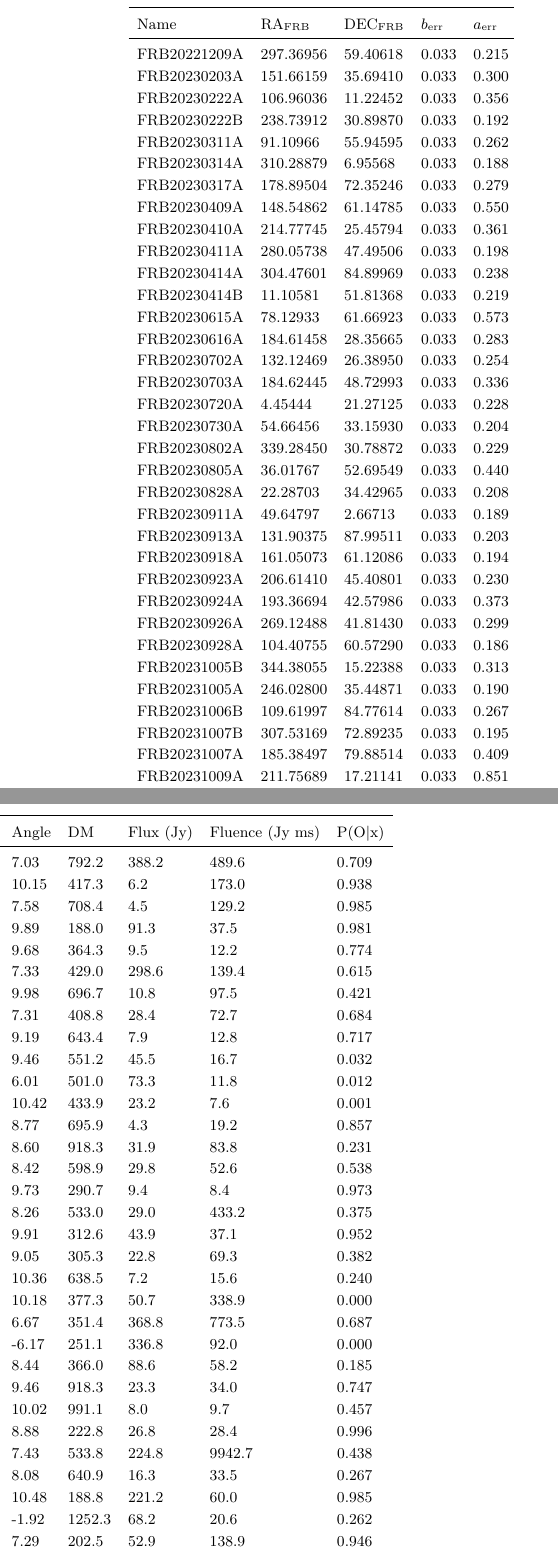
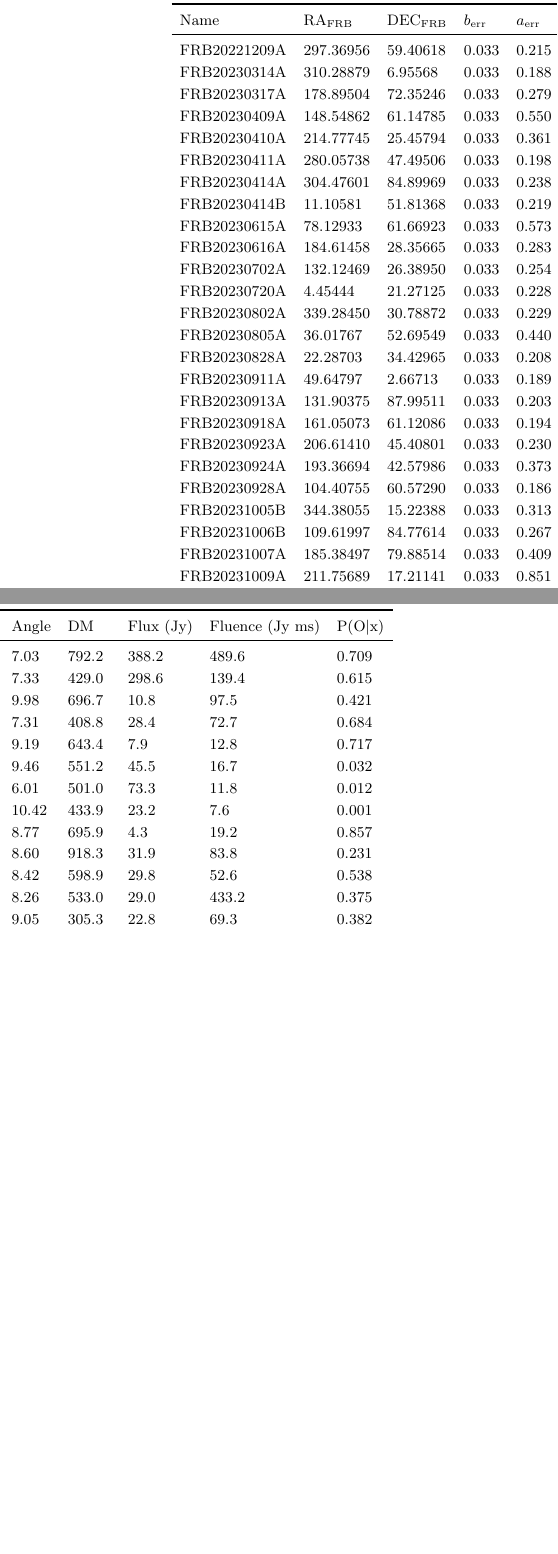
Before and after one commit to leungcalvin/kko_host_paper, a LaTeX paper (main.tex, which reads sample_full.tex): two parts of the columns of page 23 of 27, joined at a grey line, cut so that both start at the same text, the shorter picture padded with empty space. Compiled offline with pdfLaTeX.

```diff
--- a/sample_full.tex
+++ b/sample_full.tex
@@ -1,12 +1,8 @@
-\begin{longtable}{llllllllll}
+\begin{tabular}{llllllllll}
 \toprule
 $\text{Name}$ & $\text{RA}_{\text{FRB}}$ & $\text{DEC}_{\text{FRB}}$ & $b_{\text{err}}$ & $a_{\text{err}}$ & Angle & $\text{DM}$ & $\text{Flux (Jy)}$ & $\text{Fluence (Jy ms)}$ & $\text{P(O} \vert \text{x)}$ \\
 \midrule
 FRB20221209A & 297.36956 & 59.40618 & 0.033 & 0.215 & 7.03 & $792.2$ & $388.2$ & $489.6$ & 0.709 \\
-FRB20230203A & 151.66159 & 35.69410 & 0.033 & 0.300 & 10.15 & $417.3$ & $6.2$ & $173.0$ & 0.938 \\
-FRB20230222A & 106.96036 & 11.22452 & 0.033 & 0.356 & 7.58 & $708.4$ & $4.5$ & $129.2$ & 0.985 \\
-FRB20230222B & 238.73912 & 30.89870 & 0.033 & 0.192 & 9.89 & $188.0$ & $91.3$ & $37.5$ & 0.981 \\
-FRB20230311A & 91.10966 & 55.94595 & 0.033 & 0.262 & 9.68 & $364.3$ & $9.5$ & $12.2$ & 0.774 \\
 FRB20230314A & 310.28879 & 6.95568 & 0.033 & 0.188 & 7.33 & $429.0$ & $298.6$ & $139.4$ & 0.615 \\
 FRB20230317A & 178.89504 & 72.35246 & 0.033 & 0.279 & 9.98 & $696.7$ & $10.8$ & $97.5$ & 0.421 \\
 FRB20230409A & 148.54862 & 61.14785 & 0.033 & 0.550 & 7.31 & $408.8$ & $28.4$ & $72.7$ & 0.684 \\
@@ -17,9 +13,7 @@
 FRB20230615A & 78.12933 & 61.66923 & 0.033 & 0.573 & 8.77 & $695.9$ & $4.3$ & $19.2$ & 0.857 \\
 FRB20230616A & 184.61458 & 28.35665 & 0.033 & 0.283 & 8.60 & $918.3$ & $31.9$ & $83.8$ & 0.231 \\
 FRB20230702A & 132.12469 & 26.38950 & 0.033 & 0.254 & 8.42 & $598.9$ & $29.8$ & $52.6$ & 0.538 \\
-FRB20230703A & 184.62445 & 48.72993 & 0.033 & 0.336 & 9.73 & $290.7$ & $9.4$ & $8.4$ & 0.973 \\
 FRB20230720A & 4.45444 & 21.27125 & 0.033 & 0.228 & 8.26 & $533.0$ & $29.0$ & $433.2$ & 0.375 \\
-FRB20230730A & 54.66456 & 33.15930 & 0.033 & 0.204 & 9.91 & $312.6$ & $43.9$ & $37.1$ & 0.952 \\
 FRB20230802A & 339.28450 & 30.78872 & 0.033 & 0.229 & 9.05 & $305.3$ & $22.8$ & $69.3$ & 0.382 \\
 FRB20230805A & 36.01767 & 52.69549 & 0.033 & 0.440 & 10.36 & $638.5$ & $7.2$ & $15.6$ & 0.240 \\
 FRB20230828A & 22.28703 & 34.42965 & 0.033 & 0.208 & 10.18 & $377.3$ & $50.7$ & $338.9$ & 0.000 \\
@@ -28,13 +22,9 @@
 FRB20230918A & 161.05073 & 61.12086 & 0.033 & 0.194 & 8.44 & $366.0$ & $88.6$ & $58.2$ & 0.185 \\
 FRB20230923A & 206.61410 & 45.40801 & 0.033 & 0.230 & 9.46 & $918.3$ & $23.3$ & $34.0$ & 0.747 \\
 FRB20230924A & 193.36694 & 42.57986 & 0.033 & 0.373 & 10.02 & $991.1$ & $8.0$ & $9.7$ & 0.457 \\
-FRB20230926A & 269.12488 & 41.81430 & 0.033 & 0.299 & 8.88 & $222.8$ & $26.8$ & $28.4$ & 0.996 \\
 FRB20230928A & 104.40755 & 60.57290 & 0.033 & 0.186 & 7.43 & $533.8$ & $224.8$ & $9942.7$ & 0.438 \\
 FRB20231005B & 344.38055 & 15.22388 & 0.033 & 0.313 & 8.08 & $640.9$ & $16.3$ & $33.5$ & 0.267 \\
-FRB20231005A & 246.02800 & 35.44871 & 0.033 & 0.190 & 10.48 & $188.8$ & $221.2$ & $60.0$ & 0.985 \\
 FRB20231006B & 109.61997 & 84.77614 & 0.033 & 0.267 & -1.92 & $1252.3$ & $68.2$ & $20.6$ & 0.262 \\
-FRB20231007B & 307.53169 & 72.89235 & 0.033 & 0.195 & 7.29 & $202.5$ & $52.9$ & $138.9$ & 0.946 \\
 FRB20231007A & 185.38497 & 79.88514 & 0.033 & 0.409 & 4.24 & $819.7$ & $13.7$ & $36.7$ & 0.873 \\
 FRB20231009A & 211.75689 & 17.21141 & 0.033 & 0.851 & 8.04 & $391.0$ & $9.1$ & $46.1$ & 0.227 \\
-FRB20231011A & 18.24110 & 41.74910 & 0.033 & 0.192 & 13.73 & $186.4$ & $129.5$ & $58.3$ & 0.991 \\
 FRB20231014A & 343.76040 & 54.49522 & 0.033 & 0.329 & 10.66 & $860.9$ & $12.2$ & $40.5$ & 0.034 \\
@@ -55,15 +42,9 @@
 FRB20231118A & 312.39187 & 37.92352 & 0.033 & 0.343 & 10.07 & $473.1$ & $7.3$ & $109.1$ & 0.000 \\
 FRB20231118B & 213.67978 & 72.35021 & 0.033 & 0.280 & 4.14 & $317.4$ & $180.1$ & $99.0$ & 0.877 \\
 FRB20231123C & 4.08948 & 20.02933 & 0.033 & 0.227 & 8.32 & $304.5$ & $59.6$ & $8.9$ & 0.332 \\
-FRB20231123A & 82.62325 & 4.47554 & 0.033 & 0.271 & 6.84 & $302.1$ & $52.7$ & $56.8$ & 0.956 \\
 FRB20231126A & 21.81603 & 89.28894 & 0.033 & 0.985 & -6.85 & $673.3$ & $23.3$ & $15.5$ & 0.122 \\
 FRB20231127A & 36.83517 & 58.90870 & 0.033 & 0.238 & 11.15 & $412.5$ & $17.5$ & $185.7$ & 0.666 \\
-FRB20231128A & 199.57820 & 42.99271 & 0.033 & 0.498 & 9.90 & $332.4$ & $2.8$ & $67.7$ & 0.985 \\
-FRB20231201A & 54.58929 & 26.81767 & 0.033 & 0.338 & 0.52 & $169.4$ & $35.1$ & $10.8$ & 0.911 \\
-FRB20231202A & 65.03039 & 38.63328 & 0.033 & 0.220 & 9.05 & $437.1$ & $31.1$ & $33.8$ & 0.988 \\
 FRB20231203A & 113.72603 & 52.73416 & 0.033 & 1.026 & 9.34 & $335.2$ & $15.0$ & $10.6$ & 0.250 \\
-FRB20231204A & 207.99903 & 48.11600 & 0.033 & 0.436 & 9.49 & $222.0$ & $4.7$ & $25.5$ & 0.976 \\
-FRB20231206A & 112.44284 & 56.25627 & 0.033 & 0.462 & 11.33 & $457.8$ & $9.9$ & $179.4$ & 0.989 \\
 FRB20231209A & 180.90951 & 50.07879 & 0.033 & 0.365 & 9.61 & $1232.1$ & $11.8$ & $36.3$ & 0.505 \\
 FRB20231210A & 13.13264 & 16.30105 & 0.033 & 0.828 & 3.11 & $482.4$ & $24.3$ & $11.0$ & 0.509 \\
 FRB20231210B & 59.66792 & 27.02746 & 0.033 & 0.378 & 9.16 & $505.9$ & $8.9$ & $17.3$ & 0.653 \\
@@ -72,6 +53,5 @@
 FRB20231223B & 78.69951 & 48.75465 & 0.033 & 1.403 & 8.81 & $499.4$ & $10.7$ & $15.0$ & 0.260 \\
 FRB20231223D & 144.00728 & 82.10684 & 0.033 & 0.705 & -3.66 & $729.0$ & $68.0$ & $131.6$ & 0.208 \\
 FRB20231223A & 206.97352 & 16.32940 & 0.033 & 0.344 & 8.40 & $866.6$ & $16.9$ & $38.7$ & 0.608 \\
-FRB20231223C & 259.54465 & 29.49794 & 0.033 & 0.189 & 9.72 & $179.5$ & $68.1$ & $287.2$ & 0.953 \\
 FRB20231224A & 131.45986 & 72.91279 & 0.033 & 0.377 & 9.71 & $683.0$ & $20.1$ & $13.2$ & 0.082 \\
 FRB20231224B & 172.97016 & 82.87272 & 0.033 & 0.289 & 2.58 & $373.2$ & $271.9$ & $374.1$ & 0.607 \\
@@ -84,4 +66,4 @@
 FRB20240210B & 222.52186 & 81.56315 & 0.033 & 0.290 & 4.84 & $630.4$ & $46.5$ & $241.1$ & 0.552 \\
 FRB20240210C & 325.60494 & 2.36546 & 0.033 & 1.197 & 6.68 & $380.9$ & $44.2$ & $369.6$ & 0.503 \\
 \bottomrule
-\end{longtable}
+\end{tabular}
```
Also changed, not shown: mvsk_table.tex (added, +19 -0 lines), data_products/kko_full_cat.csv, figures/FRB20230222A_path.pdf, figures/dm_host.pdf, figures/macquart.pdf, figures/mvsk.pdf, sample_full.tex (5 more changed lines), 2 other files.
